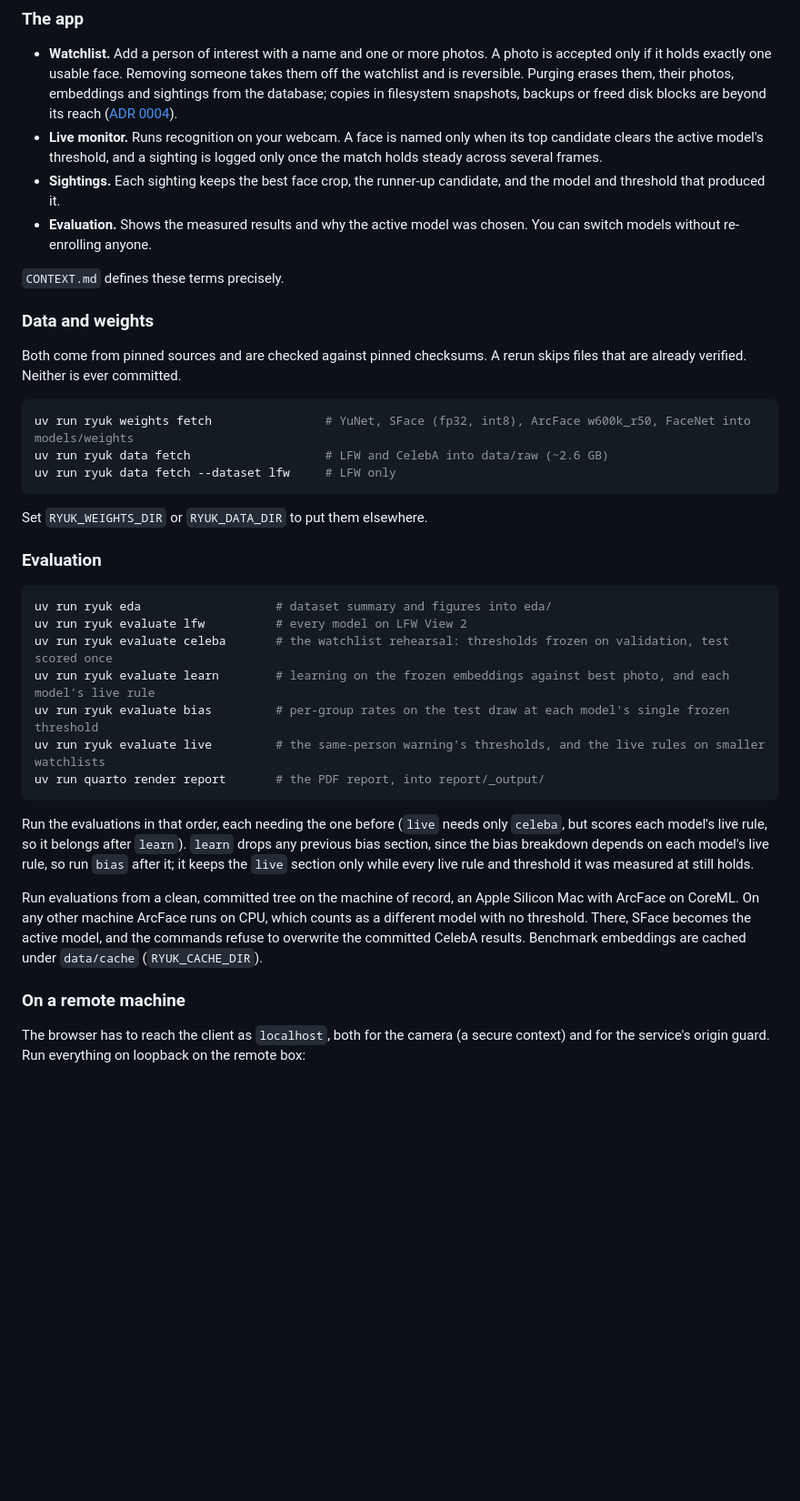
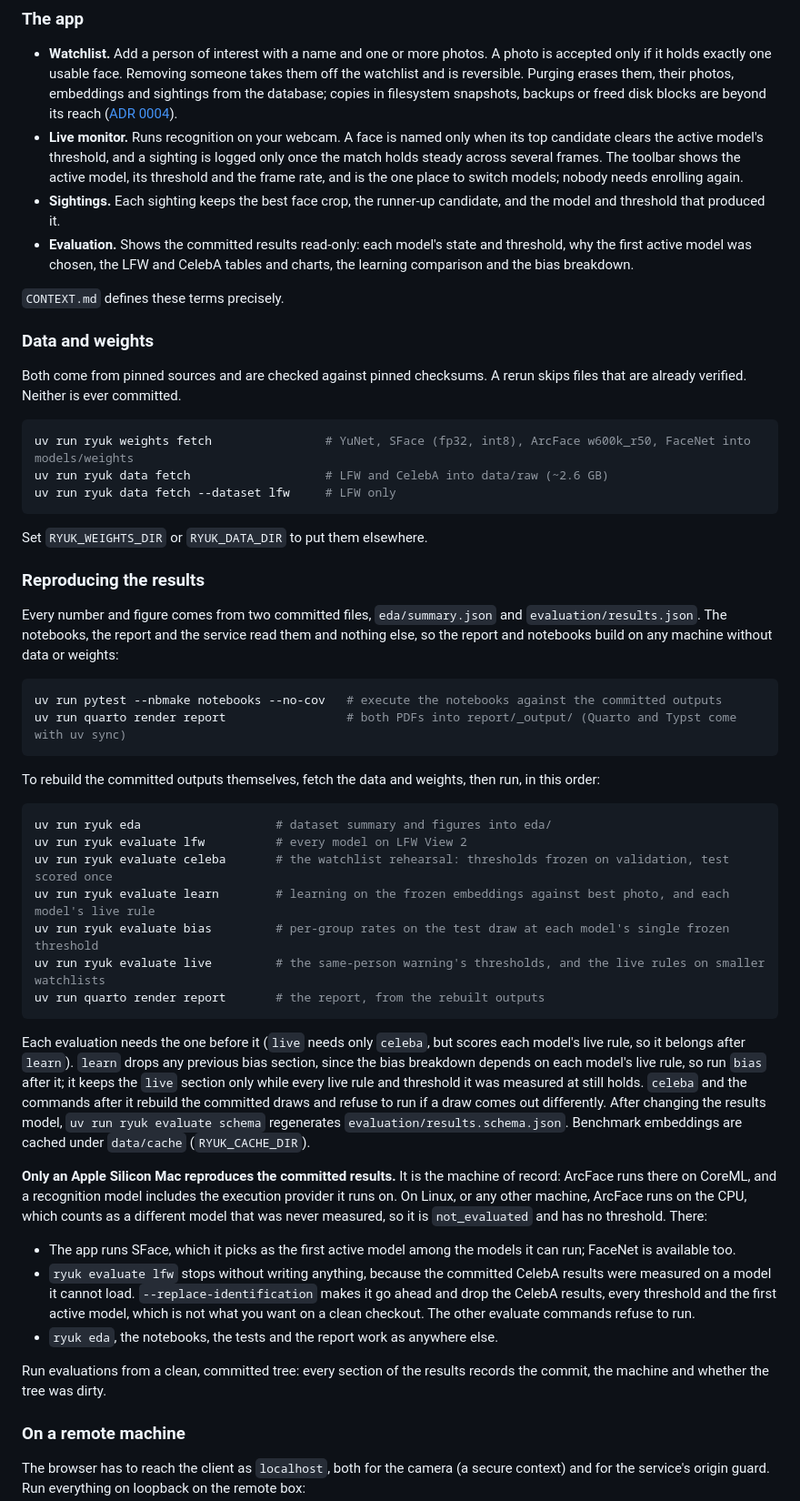
Before and after one commit to ShikhJohari/Ryuk, a Markdown page: README.md, the part around one of its changes. Shown at 91% size. Drawn GitHub-style; blank space fills up the shorter version.

Commit message:
docs: README results, reproduction on the machine of record, and the Linux limits (#32)

````diff
--- a/README.md
+++ b/README.md
@@ -55,9 +57,9 @@ Open `http://localhost:5173`. Start the service from the repository root, becaus
 ### The app
 
 - **Watchlist.** Add a person of interest with a name and one or more photos. A photo is accepted only if it holds exactly one usable face. Removing someone takes them off the watchlist and is reversible. Purging erases them, their photos, embeddings and sightings from the database; copies in filesystem snapshots, backups or freed disk blocks are beyond its reach ([ADR 0004](docs/adr/0004-face-data-lives-inside-sqlite.md)).
-- **Live monitor.** Runs recognition on your webcam. A face is named only when its top candidate clears the active model's threshold, and a sighting is logged only once the match holds steady across several frames.
+- **Live monitor.** Runs recognition on your webcam. A face is named only when its top candidate clears the active model's threshold, and a sighting is logged only once the match holds steady across several frames. The toolbar shows the active model, its threshold and the frame rate, and is the one place to switch models; nobody needs enrolling again.
 - **Sightings.** Each sighting keeps the best face crop, the runner-up candidate, and the model and threshold that produced it.
-- **Evaluation.** Shows the measured results and why the active model was chosen. You can switch models without re-enrolling anyone.
+- **Evaluation.** Shows the committed results read-only: each model's state and threshold, why the first active model was chosen, the LFW and CelebA tables and charts, the learning comparison and the bias breakdown.
 
 `CONTEXT.md` defines these terms precisely.
 
@@ -73,7 +75,16 @@ uv run ryuk data fetch --dataset lfw     # LFW only
 
 Set `RYUK_WEIGHTS_DIR` or `RYUK_DATA_DIR` to put them elsewhere.
 
-### Evaluation
+### Reproducing the results
+
+Every number and figure comes from two committed files, `eda/summary.json` and `evaluation/results.json`. The notebooks, the report and the service read them and nothing else, so the report and notebooks build on any machine without data or weights:
+
+```sh
+uv run pytest --nbmake notebooks --no-cov   # execute the notebooks against the committed outputs
+uv run quarto render report                 # both PDFs into report/_output/ (Quarto and Typst come with uv sync)
+```
+
+To rebuild the committed outputs themselves, fetch the data and weights, then run, in this order:
 
 ```sh
 uv run ryuk eda                   # dataset summary and figures into eda/
@@ -82,12 +93,18 @@ uv run ryuk evaluate celeba       # the watchlist rehearsal: thresholds frozen o
 uv run ryuk evaluate learn        # learning on the frozen embeddings against best photo, and each model's live rule
 uv run ryuk evaluate bias         # per-group rates on the test draw at each model's single frozen threshold
 uv run ryuk evaluate live         # the same-person warning's thresholds, and the live rules on smaller watchlists
-uv run quarto render report       # the PDF report, into report/_output/
+uv run quarto render report       # the report, from the rebuilt outputs
 ```
 
-Run the evaluations in that order, each needing the one before (`live` needs only `celeba`, but scores each model's live rule, so it belongs after `learn`). `learn` drops any previous bias section, since the bias breakdown depends on each model's live rule, so run `bias` after it; it keeps the `live` section only while every live rule and threshold it was measured at still holds.
+Each evaluation needs the one before it (`live` needs only `celeba`, but scores each model's live rule, so it belongs after `learn`). `learn` drops any previous bias section, since the bias breakdown depends on each model's live rule, so run `bias` after it; it keeps the `live` section only while every live rule and threshold it was measured at still holds. `celeba` and the commands after it rebuild the committed draws and refuse to run if a draw comes out differently. After changing the results model, `uv run ryuk evaluate schema` regenerates `evaluation/results.schema.json`. Benchmark embeddings are cached under `data/cache` (`RYUK_CACHE_DIR`).
 
-Run evaluations from a clean, committed tree on the machine of record, an Apple Silicon Mac with ArcFace on CoreML. On any other machine ArcFace runs on CPU, which counts as a different model with no threshold. There, SFace becomes the active model, and the commands refuse to overwrite the committed CelebA results. Benchmark embeddings are cached under `data/cache` (`RYUK_CACHE_DIR`).
+**Only an Apple Silicon Mac reproduces the committed results.** It is the machine of record: ArcFace runs there on CoreML, and a recognition model includes the execution provider it runs on. On Linux, or any other machine, ArcFace runs on the CPU, which counts as a different model that was never measured, so it is `not_evaluated` and has no threshold. There:
+
+- The app runs SFace, which it picks as the first active model among the models it can run; FaceNet is available too.
+- `ryuk evaluate lfw` stops without writing anything, because the committed CelebA results were measured on a model it cannot load. `--replace-identification` makes it go ahead and drop the CelebA results, every threshold and the first active model, which is not what you want on a clean checkout. The other evaluate commands refuse to run.
+- `ryuk eda`, the notebooks, the tests and the report work as anywhere else.
+
+Run evaluations from a clean, committed tree: every section of the results records the commit, the machine and whether the tree was dirty.
 
 ### On a remote machine
 
````
Also changed, not shown: other parts of README.md (+10 -8 lines).
